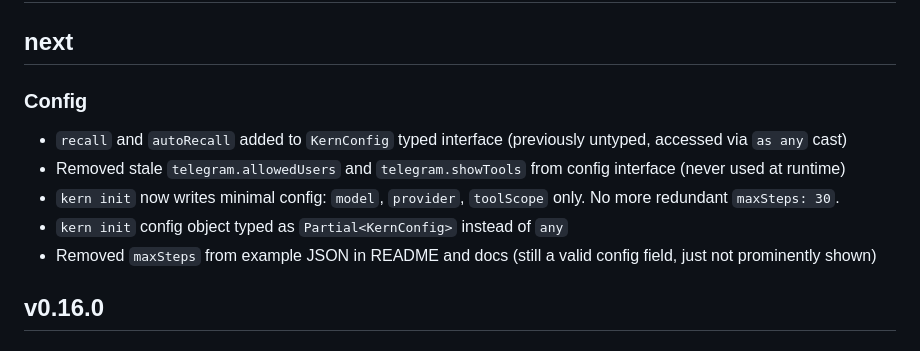
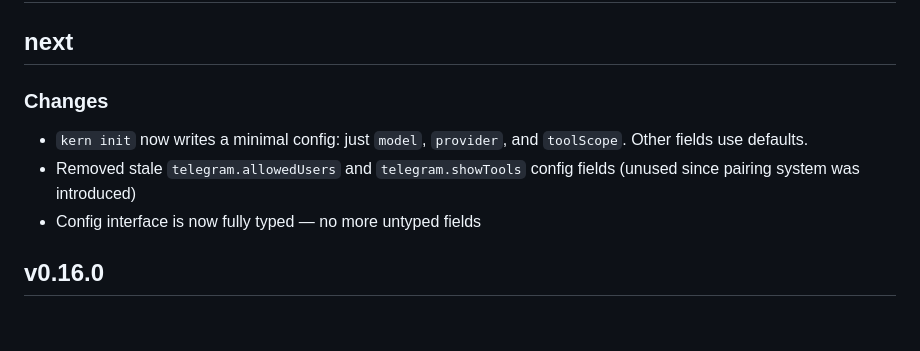
Before and after one commit to oguzbilgic/kern, a Markdown page: CHANGELOG.md, the part around the change. GitHub-like rendering.

Commit message:
changelog: rewrite next section as user-facing

```diff
--- a/CHANGELOG.md
+++ b/CHANGELOG.md
@@ -2,12 +2,10 @@
 
 ## next
 
-### Config
-- `recall` and `autoRecall` added to `KernConfig` typed interface (previously untyped, accessed via `as any` cast)
-- Removed stale `telegram.allowedUsers` and `telegram.showTools` from config interface (never used at runtime)
-- `kern init` now writes minimal config: `model`, `provider`, `toolScope` only. No more redundant `maxSteps: 30`.
-- `kern init` config object typed as `Partial<KernConfig>` instead of `any`
-- Removed `maxSteps` from example JSON in README and docs (still a valid config field, just not prominently shown)
+### Changes
+- `kern init` now writes a minimal config: just `model`, `provider`, and `toolScope`. Other fields use defaults.
+- Removed stale `telegram.allowedUsers` and `telegram.showTools` config fields (unused since pairing system was introduced)
+- Config interface is now fully typed — no more untyped fields
 
 ## v0.16.0
 
```
